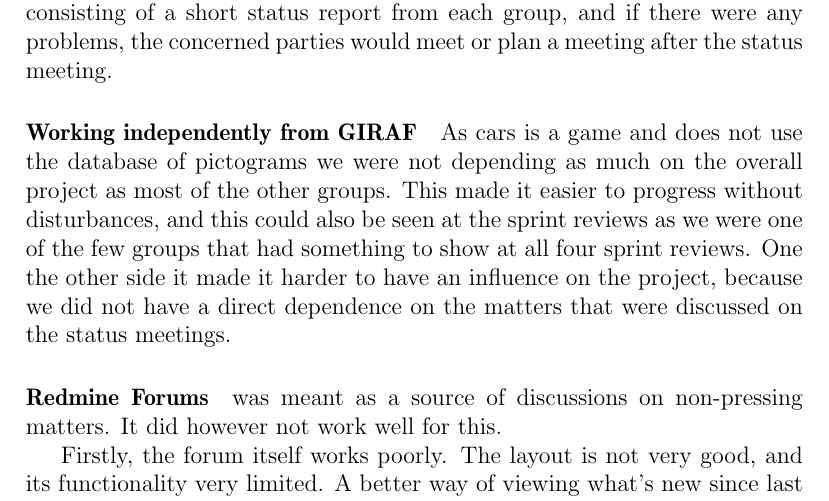
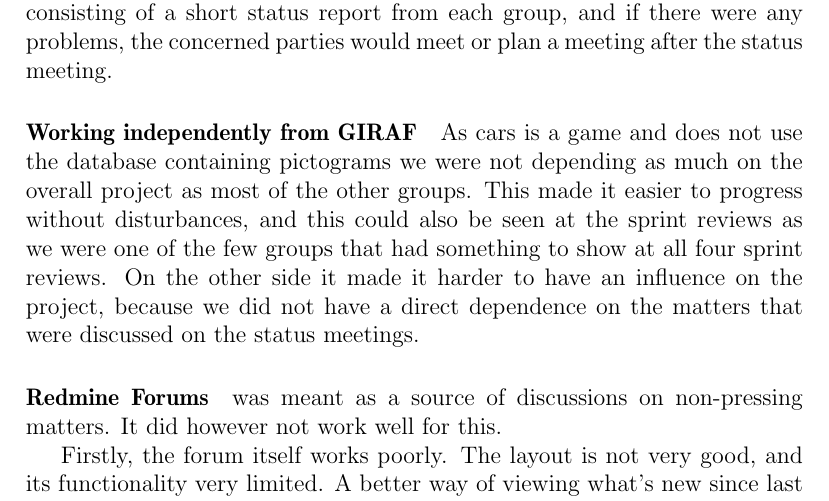
Before and after one commit to Thalmann/swf613-rapport, a LaTeX thesis (main.tex, which reads content/reflections.tex): part of page 63 of 79, cut so that both start at the same text. Compiled offline with pdfLaTeX.

Commit message:
containing

```diff
--- a/content/reflections.tex
+++ b/content/reflections.tex
@@ -32,9 +32,9 @@ This was due to everything being discussed by all present, even though some subj
 In the end the meetings worked a lot better, as they were very short, consisting of a short status report from each group, and if there were any problems, the concerned parties would meet or plan a meeting after the status meeting.
 
 \paragraph{Working independently from GIRAF}
-As cars is a game and does not use the database of pictograms we were not depending as much on the overall project as most of the other groups.
+As cars is a game and does not use the database containing pictograms we were not depending as much on the overall project as most of the other groups.
 This made it easier to progress without disturbances, and this could also be seen at the sprint reviews as we were one of the few groups that had something to show at all four sprint reviews.
-One the other side it made it harder to have an influence on the project, because we did not have a direct dependence on the matters that were discussed on the status meetings.
+On the other side it made it harder to have an influence on the project, because we did not have a direct dependence on the matters that were discussed on the status meetings.
 
 \paragraph{Redmine Forums} was meant as a source of discussions on non-pressing matters.
 It did however not work well for this.
```
